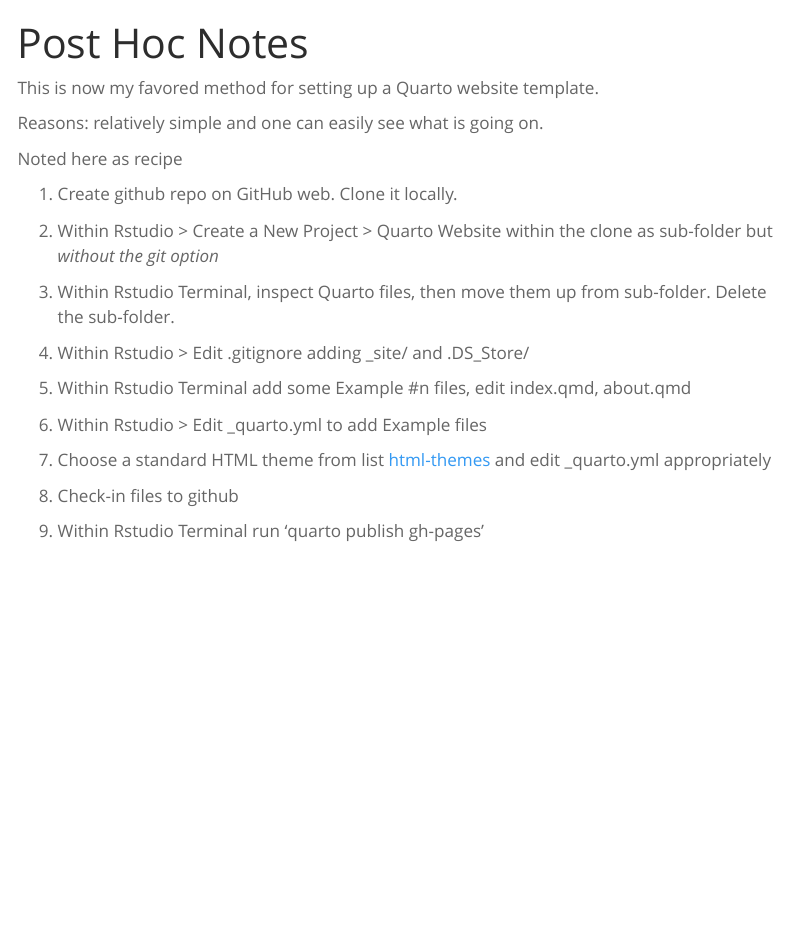
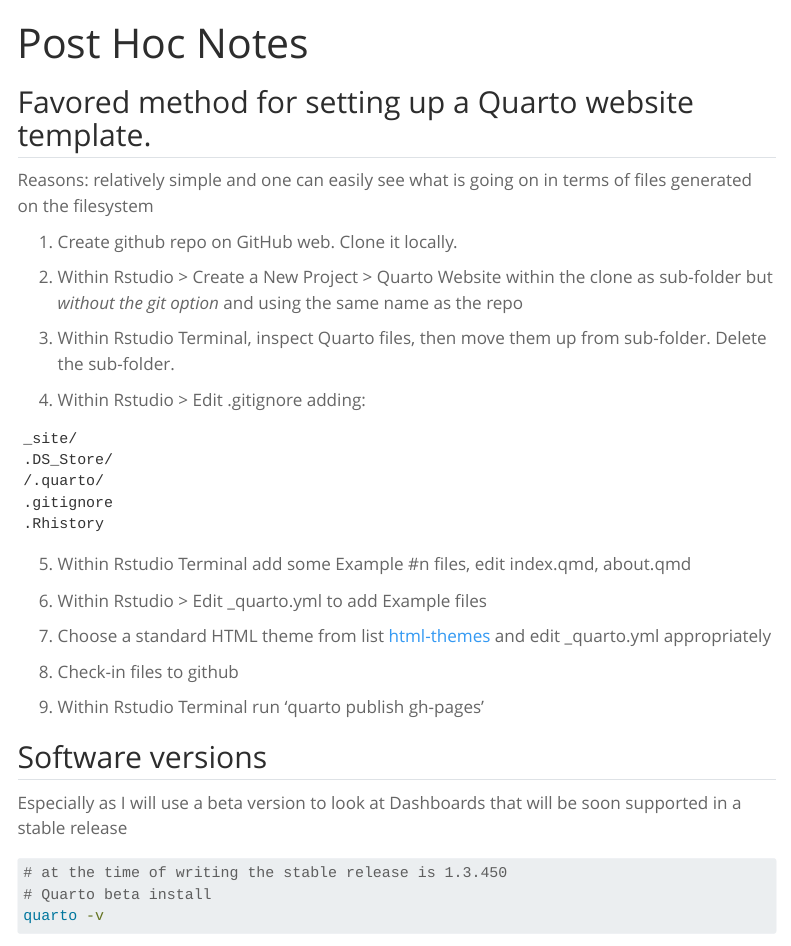
Before and after one commit to seanvw/Hello_Quarto, a Quarto document (post_hoc.qmd): the page in a window 1100 px wide, from its top. Rendered offline with R 4.5, knitr and Pandoc in place of Quarto, with nearby package versions; menus at the side of the page are left out.

Commit message:
refined notes

````diff
--- a/post_hoc.qmd
+++ b/post_hoc.qmd
@@ -2,19 +2,25 @@
 title: "Post Hoc Notes"
 ---
 
-This is now my favored method for setting up a Quarto website template.
+## Favored method for setting up a Quarto website template.
 
-Reasons: relatively simple and one can easily see what is going on.
-
-Noted here as recipe
+Reasons: relatively simple and one can easily see what is going on in terms of files generated on the filesystem
 
 1.  Create github repo on GitHub web. Clone it locally.
 
-2.  Within Rstudio \> Create a New Project \> Quarto Website within the clone as sub-folder but *without the git option*
+2.  Within Rstudio \> Create a New Project \> Quarto Website within the clone as sub-folder but *without the git option* and using the same name as the repo
 
 3.  Within Rstudio Terminal, inspect Quarto files, then move them up from sub-folder. Delete the sub-folder.
 
-4.  Within Rstudio \> Edit .gitignore adding \_site/ and .DS_Store/
+4.  Within Rstudio \> Edit .gitignore adding:
+
+```
+_site/
+.DS_Store/
+/.quarto/
+.gitignore
+.Rhistory
+```
 
 5.  Within Rstudio Terminal add some Example #n files, edit index.qmd, about.qmd
 
@@ -25,3 +31,12 @@
 8.  Check-in files to github
 
 9.  Within Rstudio Terminal run 'quarto publish gh-pages'
+
+## Software versions
+
+Especially as I will use a beta version to look at Dashboards that will be soon supported in a stable release
+
+```{bash}
+# at the time of writing the stable release is 1.3.450
+# Quarto beta install
+quarto -v
````
Also changed, not shown: post_hoc.qmd (12 more changed lines).
